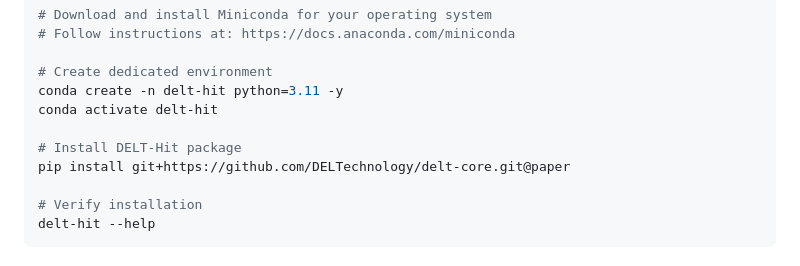
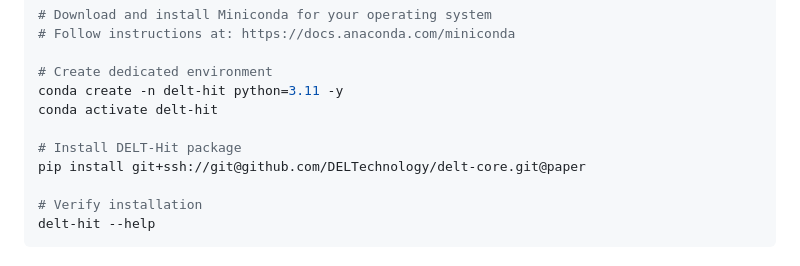
Before and after one commit to DELTechnology/delt-core, a Markdown page: paper/protocols.md, the part around the change. GitHub-like rendering.

Commit message:
switch to ssh

```diff
--- a/paper/protocols.md
+++ b/paper/protocols.md
@@ -343,7 +343,7 @@ conda create -n delt-hit python=3.11 -y
 conda activate delt-hit
 
 # Install DELT-Hit package
-pip install git+https://github.com/DELTechnology/delt-core.git@paper
+pip install git+ssh://git@github.com/DELTechnology/delt-core.git@paper
 
 # Verify installation
 delt-hit --help
```
